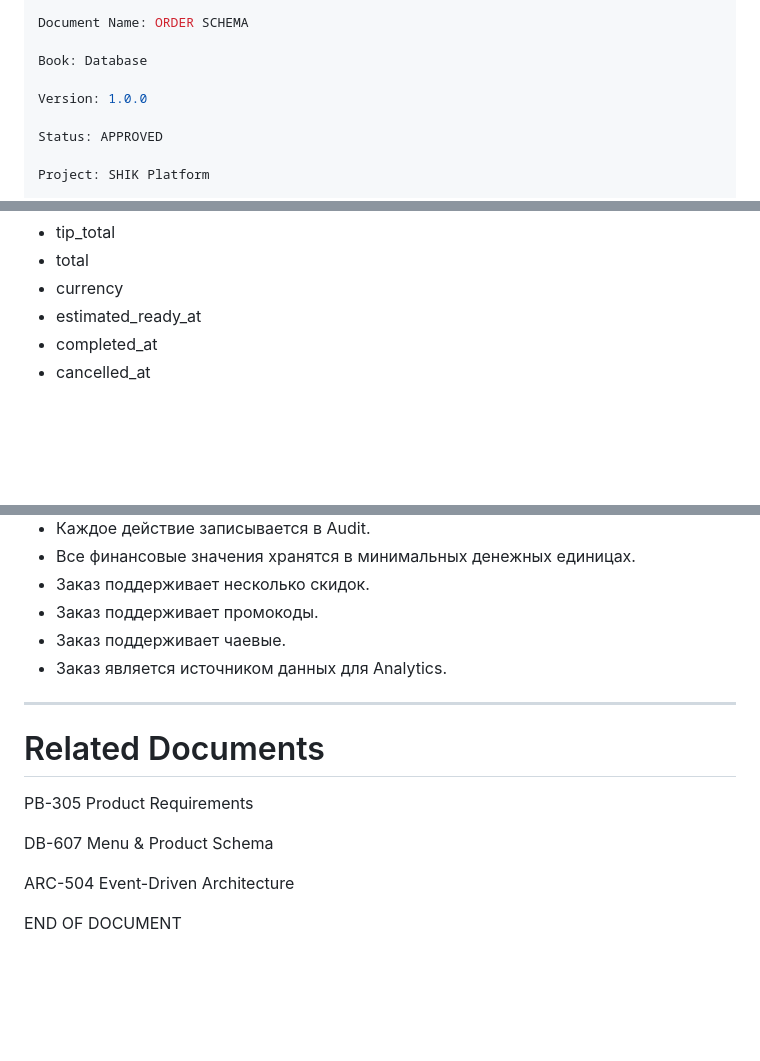
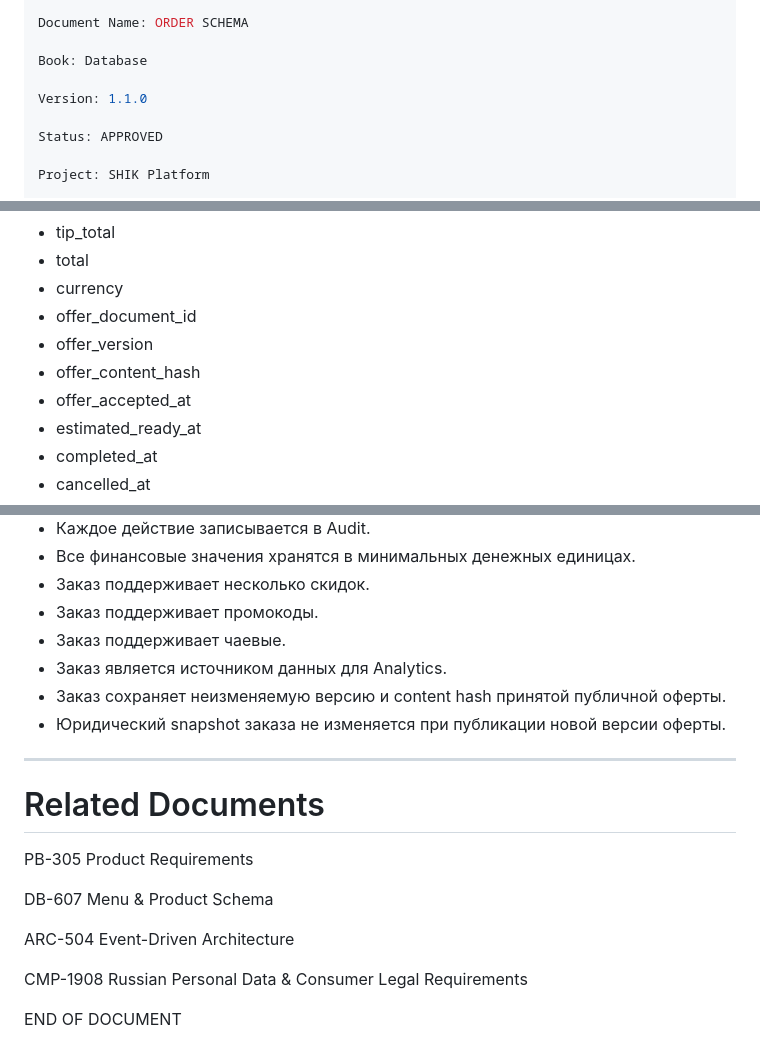
Before and after one commit to arslanMobileDev/shik-roll-platform, a Markdown page: docs/06-database/608-order-schema.md, 3 parts joined by grey strips. Rendered like a GitHub page; blank space fills up the shorter version.

Commit message:
docs: integrate 152-FZ and public offer requirements

```diff
--- a/docs/06-database/608-order-schema.md
+++ b/docs/06-database/608-order-schema.md
@@ -5,7 +5,7 @@ Document Name: ORDER SCHEMA
 
 Book: Database
 
-Version: 1.0.0
+Version: 1.1.0
 
 Status: APPROVED
 
@@ -99,6 +99,10 @@ Columns
 - tip_total
 - total
 - currency
+- offer_document_id
+- offer_version
+- offer_content_hash
+- offer_accepted_at
 - estimated_ready_at
 - completed_at
 - cancelled_at
@@ -310,6 +314,8 @@ order_audit
 - Заказ поддерживает промокоды.
 - Заказ поддерживает чаевые.
 - Заказ является источником данных для Analytics.
+- Заказ сохраняет неизменяемую версию и content hash принятой публичной оферты.
+- Юридический snapshot заказа не изменяется при публикации новой версии оферты.
 
 ---
 
@@ -321,4 +327,6 @@ DB-607 Menu & Product Schema
 
 ARC-504 Event-Driven Architecture
 
+CMP-1908 Russian Personal Data & Consumer Legal Requirements
+
 END OF DOCUMENT
```
